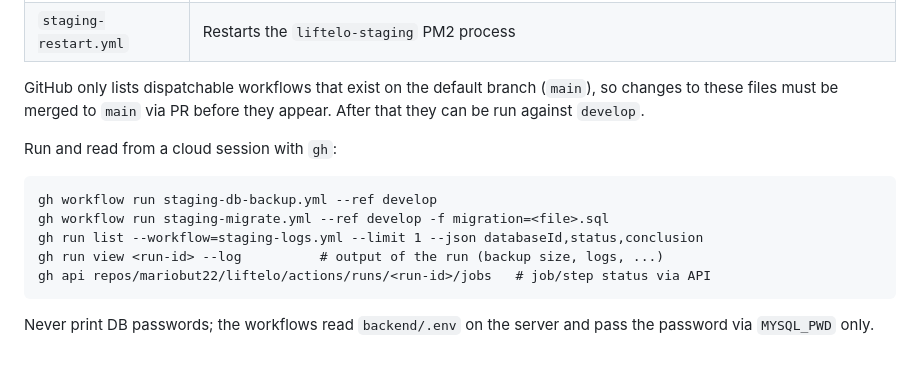
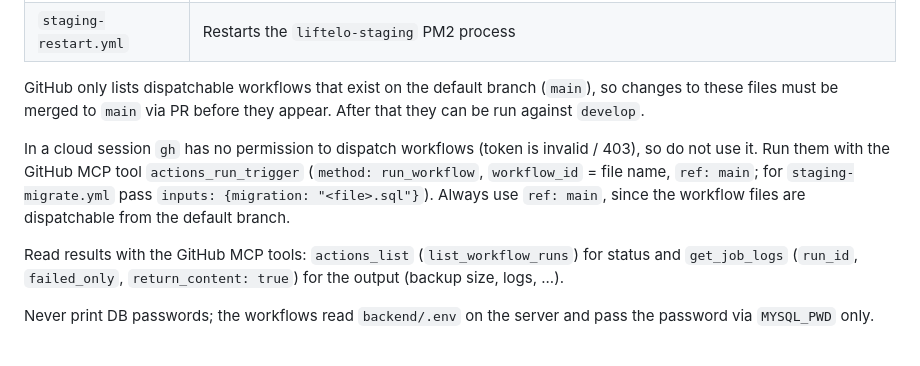
Before and after one commit to mariobut22/liftelo, a Markdown page: CLAUDE.md, the part around the change. Rendered like a GitHub page.

Commit message:
docs: run staging ops workflows via GitHub MCP actions_run_trigger
gh in cloud sessions has no permission to dispatch workflows.

Co-Authored-By: Claude Sonnet 5.5 <noreply@anthropic.com>
Claude-Session: https://claude.ai/code/session_01SRLSvP68bCaG3yvuKciKNK

````diff
--- a/CLAUDE.md
+++ b/CLAUDE.md
@@ -86,12 +86,8 @@ Manual `workflow_dispatch` workflows in `.github/workflows/` that run against **
 
 GitHub only lists dispatchable workflows that exist on the default branch (`main`), so changes to these files must be merged to `main` via PR before they appear. After that they can be run against `develop`.
 
-Run and read from a cloud session with `gh`:
-```
-gh workflow run staging-db-backup.yml --ref develop
-gh workflow run staging-migrate.yml --ref develop -f migration=<file>.sql
-gh run list --workflow=staging-logs.yml --limit 1 --json databaseId,status,conclusion
-gh run view <run-id> --log          # output of the run (backup size, logs, ...)
-gh api repos/mariobut22/liftelo/actions/runs/<run-id>/jobs   # job/step status via API
-```
+In a cloud session `gh` has no permission to dispatch workflows (token is invalid / 403), so do not use it. Run them with the GitHub MCP tool `actions_run_trigger` (`method: run_workflow`, `workflow_id` = file name, `ref: main`; for `staging-migrate.yml` pass `inputs: {migration: "<file>.sql"}`). Always use `ref: main`, since the workflow files are dispatchable from the default branch.
+
+Read results with the GitHub MCP tools: `actions_list` (`list_workflow_runs`) for status and `get_job_logs` (`run_id`, `failed_only`, `return_content: true`) for the output (backup size, logs, ...).
+
 Never print DB passwords; the workflows read `backend/.env` on the server and pass the password via `MYSQL_PWD` only.
````
